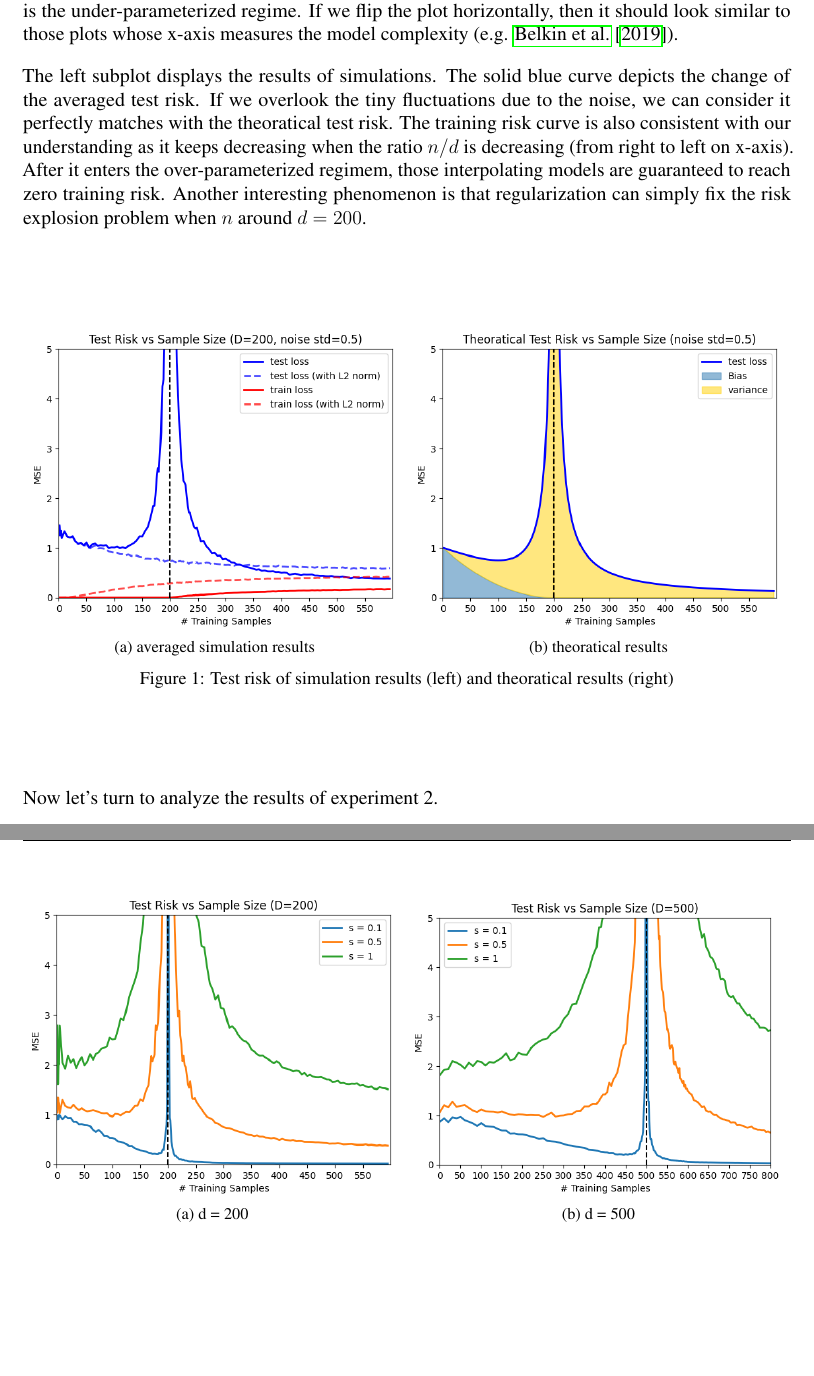
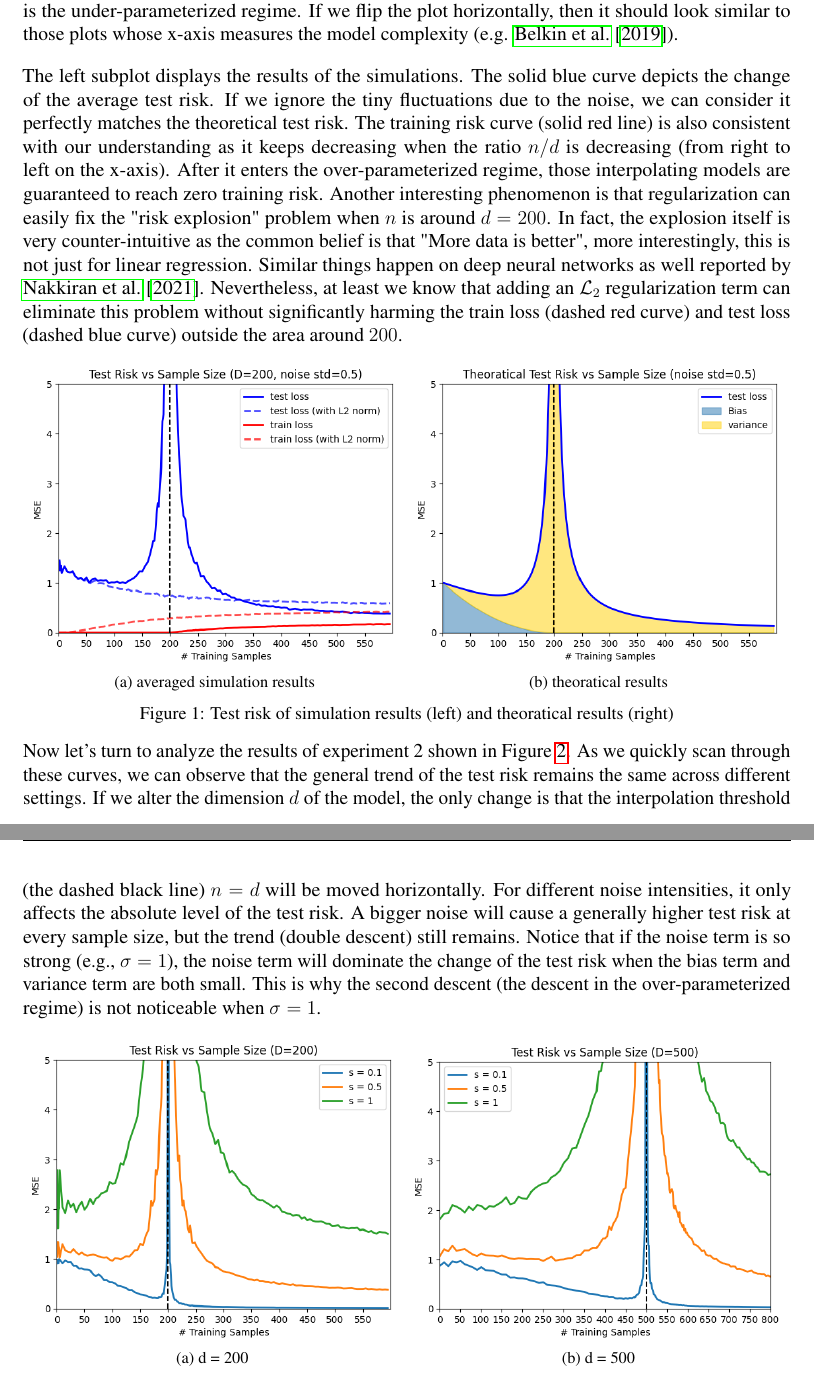
Before and after one commit to zs144/double-descent, a LaTeX paper (Report/cs590_project_report_zs144.tex): two parts of pages 6 and 7 of 8, joined at a grey line, cut so that both start at the same text, the shorter picture padded with empty space. Compiled offline with pdfLaTeX.

Commit message:
Midway sync

```diff
--- a/Report/cs590_project_report_zs144.tex
+++ b/Report/cs590_project_report_zs144.tex
@@ -163,8 +163,9 @@ Both experiments are run on a Macbook Pro 2020 with Intel Core i5 CPU. The code
 Let's first look at the results of experiment 1 shown in Figure \ref{fig:1}. The right subplot is the theoretical results we derived by the expression in Section \ref{analysis}. When $n > 200$ (the under-parameterized regime), the test risk increases with less training data (the ratio $n/d$ is decreasing). The test risk diverges to $\infty$ as the ratio approaches $1^+$. Then, we will fall into the over-parameterized regime ($n \leq 200$), starting from an infinite test risk. As we keep reducing the number of samples, the test risk soon drops to a local minimum (between $n=100$ and $n=150$), and finally, it slowly grows back again and reaches $1$ when $n = 0$ (random guess). We also paint the areas representing the bias term and variance term under the test risk curve. This tells us that the non-monotonicity of test risk comes from the non-monotonicity of variance, which decreases, then increases, and then decreases again after the interpolation threshold ($n = d = 200$). Before we proceed to compare the theoretical results with the simulation, we have to emphasize that the second descent (in the context of varying the model size) appears at the left half of the curve here. Because we change the sample size while fixing the model size, the left half is the over-parameterized regime, while the right half is the under-parameterized regime. If we flip the plot horizontally, then it should look similar to those plots whose x-axis measures the model complexity (e.g. \cite{belkin2019reconciling}).\\
 
 \vspace{-3mm}
-The left subplot displays the results of simulations. The solid blue curve depicts the change of the averaged test risk. If we overlook the tiny fluctuations due to the noise, we can consider it perfectly matches with the theoratical test risk. The training risk curve is also consistent with our understanding as it keeps decreasing when the ratio $n/d$ is decreasing (from right to left on x-axis). After it enters the over-parameterized regimem, those interpolating models are guaranteed to reach zero training risk. Another interesting phenomenon is that regularization can simply fix the risk explosion problem when $n$ around $d = 200$.
+The left subplot displays the results of the simulations. The solid blue curve depicts the change of the average test risk. If we ignore the tiny fluctuations due to the noise, we can consider it perfectly matches the theoretical test risk. The training risk curve (solid red line) is also consistent with our understanding as it keeps decreasing when the ratio $n/d$ is decreasing (from right to left on the x-axis). After it enters the over-parameterized regime, those interpolating models are guaranteed to reach zero training risk. Another interesting phenomenon is that regularization can easily fix the "risk explosion" problem when $n$ is around $d = 200$. In fact, the explosion itself is very counter-intuitive as the common belief is that "More data is better", more interestingly, this is not just for linear regression. Similar things happen on deep neural networks as well reported by \cite{nakkiran2021deep}. Nevertheless, at least we know that adding an $\mathcal{L}_2$ regularization term can eliminate this problem without significantly harming the train loss (dashed red curve) and test loss (dashed blue curve) outside the area around $200$.
 
+\vspace{-5mm}
 \begin{figure}[H]
 	\centering
 	\subfloat[\centering averaged simulation results]
@@ -177,8 +178,10 @@ The left subplot displays the results of simulations. The solid blue curve depic
 	\label{fig:1}
 \end{figure}
 
-Now let's turn to analyze the results of experiment 2.
+\vspace{-5mm}
+Now let's turn to analyze the results of experiment 2 shown in Figure \ref{fig:2}. As we quickly scan through these curves, we can observe that the general trend of the test risk remains the same across different settings. If we alter the dimension $d$ of the model, the only change is that the interpolation threshold (the dashed black line) $n = d$ will be moved horizontally. For different noise intensities, it only affects the absolute level of the test risk. A bigger noise will cause a generally higher test risk at every sample size, but the trend (double descent) still remains. Notice that if the noise term is so strong (e.g., $\sigma = 1$), the noise term will dominate the change of the test risk when the bias term and variance term are both small. This is why the second descent (the descent in the over-parameterized regime) is not noticeable when $\sigma = 1$.
 
+\vspace{-5mm}
 \begin{figure}[H]
 	\centering
 	\subfloat[\centering d = 200]
```
Also changed, not shown: Report/cs590_project_report_zs144.pdf, 3 other files.
